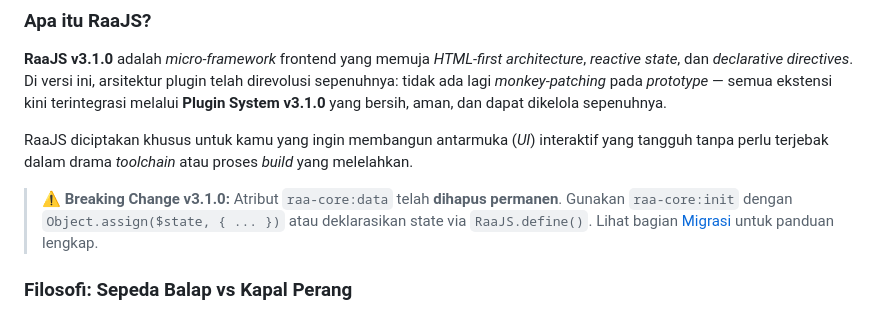
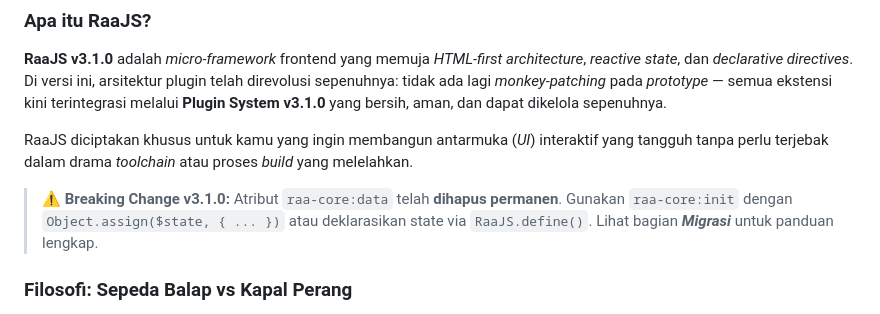
Before and after one commit to dazep01/raajs, a Markdown page: README.md, the part around the change. Drawn GitHub-style.

```diff
--- a/README.md
+++ b/README.md
@@ -20,7 +20,7 @@ Inti frontend mungil dengan Plugin System yang cerdas dan aman.
 
 RaaJS diciptakan khusus untuk kamu yang ingin membangun antarmuka (*UI*) interaktif yang tangguh tanpa perlu terjebak dalam drama *toolchain* atau proses *build* yang melelahkan.
 
-> ⚠️ **Breaking Change v3.1.0:** Atribut `raa-core:data` telah **dihapus permanen**. Gunakan `raa-core:init` dengan `Object.assign($state, { ... })` atau deklarasikan state via `RaaJS.define()`. Lihat bagian [Migrasi](#-migrasi) untuk panduan lengkap.
+> ⚠️ **Breaking Change v3.1.0:** Atribut `raa-core:data` telah **dihapus permanen**. Gunakan `raa-core:init` dengan `Object.assign($state, { ... })` atau deklarasikan state via `RaaJS.define()`. Lihat bagian ***Migrasi*** untuk panduan lengkap.
 
 ### Filosofi: Sepeda Balap vs Kapal Perang
 
```
